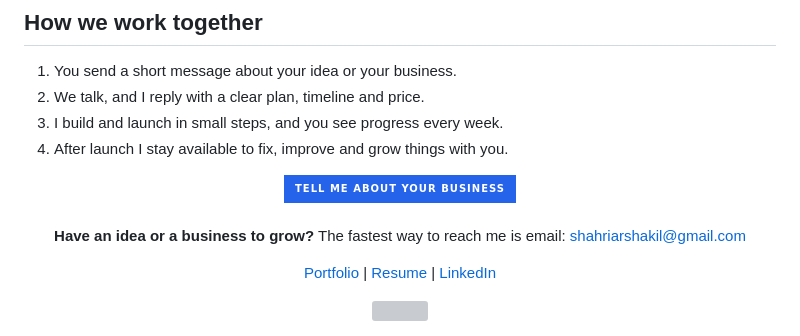
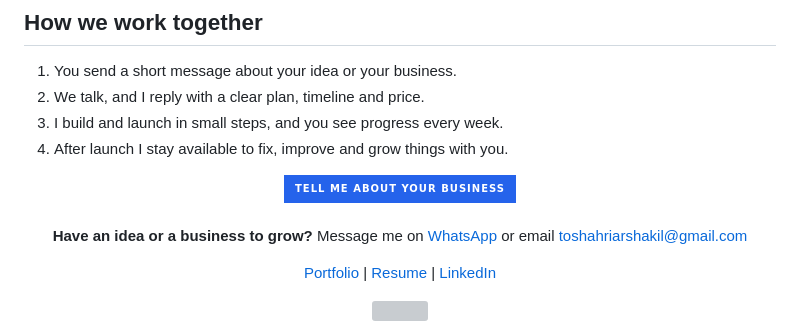
Before and after one commit to Shahriar-Shakil/shahriar-shakil, a Markdown page: README.md, the part around one of its changes. Drawn GitHub-style; badges without logos; grey boxes are pictures that could not be loaded.

Commit message:
Update contact information in README.md to reflect new email and add WhatsApp link

```diff
--- a/README.md
+++ b/README.md
@@ -71,7 +74,7 @@ You talk to one person, not five.
 
 <div align="center">
 
-**Have an idea or a business to grow?** The fastest way to reach me is email: [shahriarshakil@gmail.com](mailto:shahriarshakil@gmail.com)
+**Have an idea or a business to grow?** Message me on [WhatsApp](https://wa.me/8801780503417) or email [toshahriarshakil@gmail.com](mailto:toshahriarshakil@gmail.com)
 
 [Portfolio](https://shahriar.netlify.app/) | [Resume](https://app.enhancv.com/share/f5e4960a/?utm_medium=growth&utm_campaign=share-resume&utm_source=dynamic) | [LinkedIn](https://www.linkedin.com/in/shahriar-shakil/)
 
```
Also changed, not shown: other parts of README.md (+5 -2 lines).
